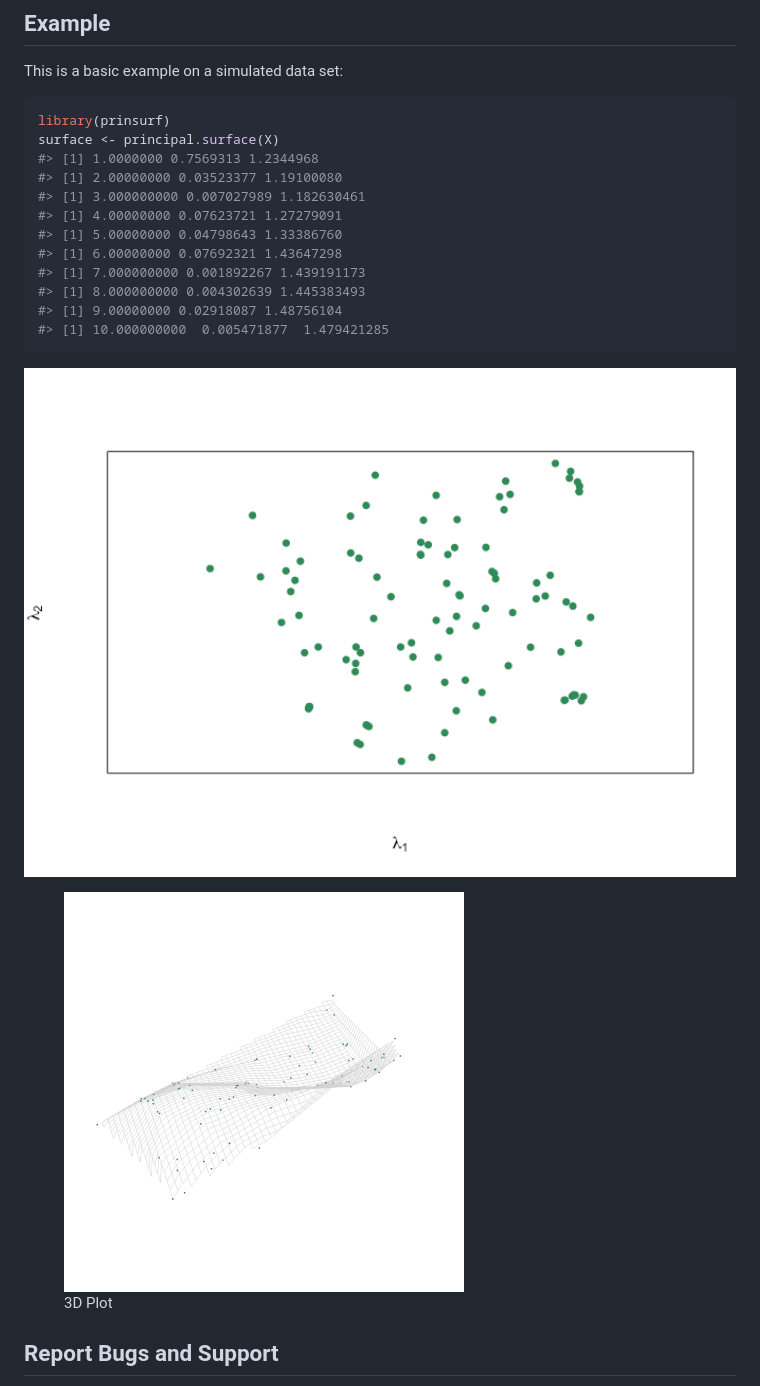
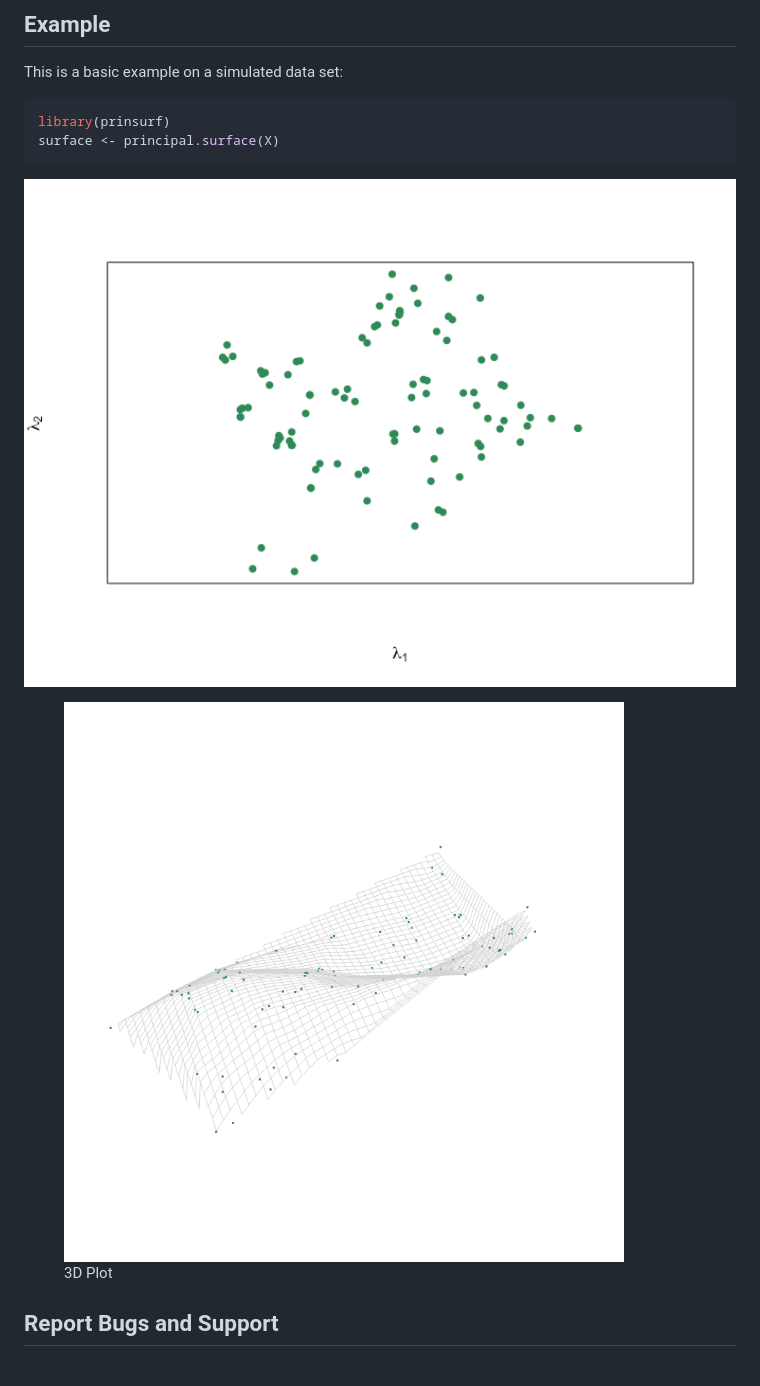
Before and after one commit to RaeesaGaney91/prinsurf, a Markdown page: README.md, the part around the change. Drawn GitHub-style; pictures changed too: man/figures/README-example-1.png.

````diff
--- a/README.md
+++ b/README.md
@@ -27,22 +27,12 @@ This is a basic example on a simulated data set:
 ``` r
 library(prinsurf)
 surface <- principal.surface(X)
-#> [1] 1.0000000 0.7569313 1.2344968
-#> [1] 2.00000000 0.03523377 1.19100080
-#> [1] 3.000000000 0.007027989 1.182630461
-#> [1] 4.00000000 0.07623721 1.27279091
-#> [1] 5.00000000 0.04798643 1.33386760
-#> [1] 6.00000000 0.07692321 1.43647298
-#> [1] 7.000000000 0.001892267 1.439191173
-#> [1] 8.000000000 0.004302639 1.445383493
-#> [1] 9.00000000 0.02918087 1.48756104
-#> [1] 10.000000000  0.005471877  1.479421285
 ```
 
 <img src="man/figures/README-example-1.png" width="100%" />
 
 <figure>
-<img src="3d_plot.png" width="400" alt="3D Plot" />
+<img src="3d_plot.png" width="800" alt="3D Plot" />
 <figcaption aria-hidden="true">3D Plot</figcaption>
 </figure>
 
````
Also changed, not shown: 1 other file.
